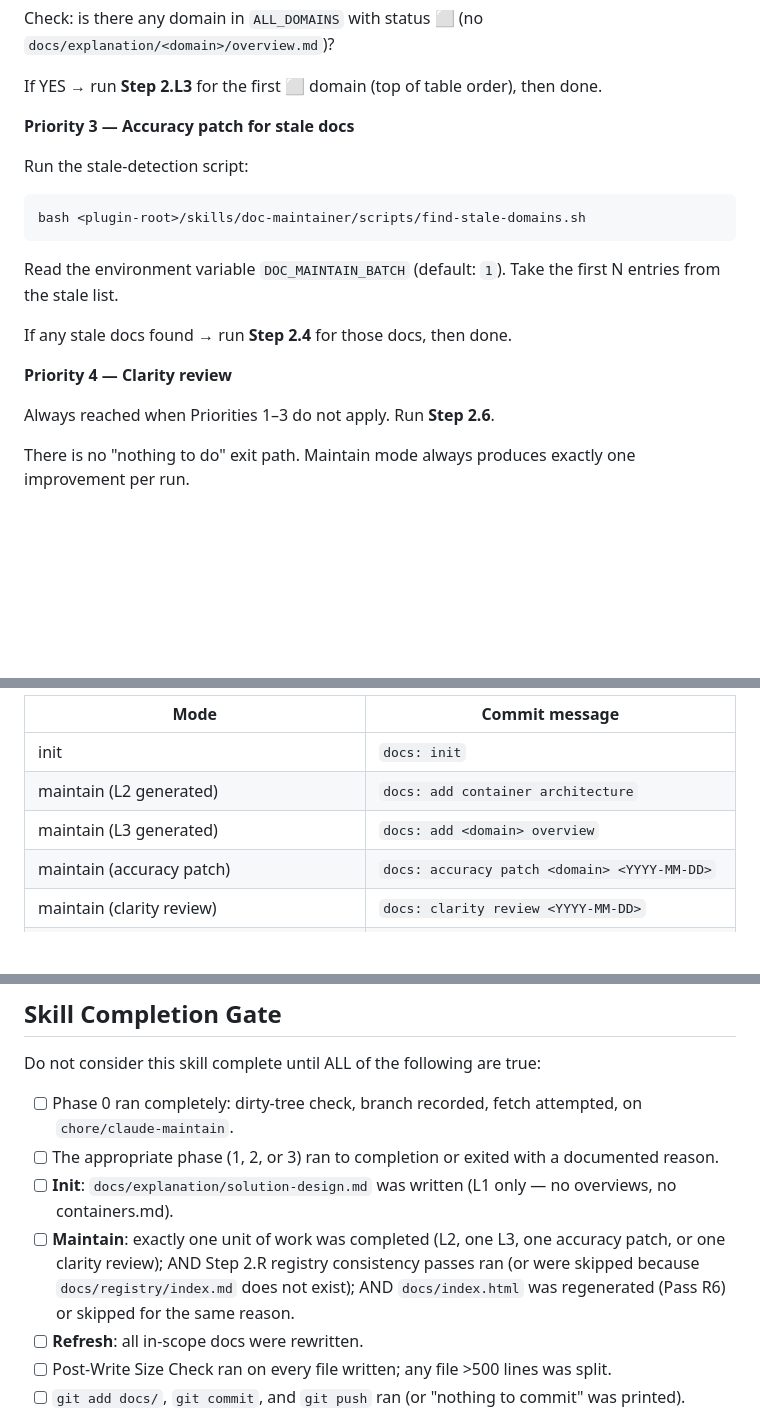
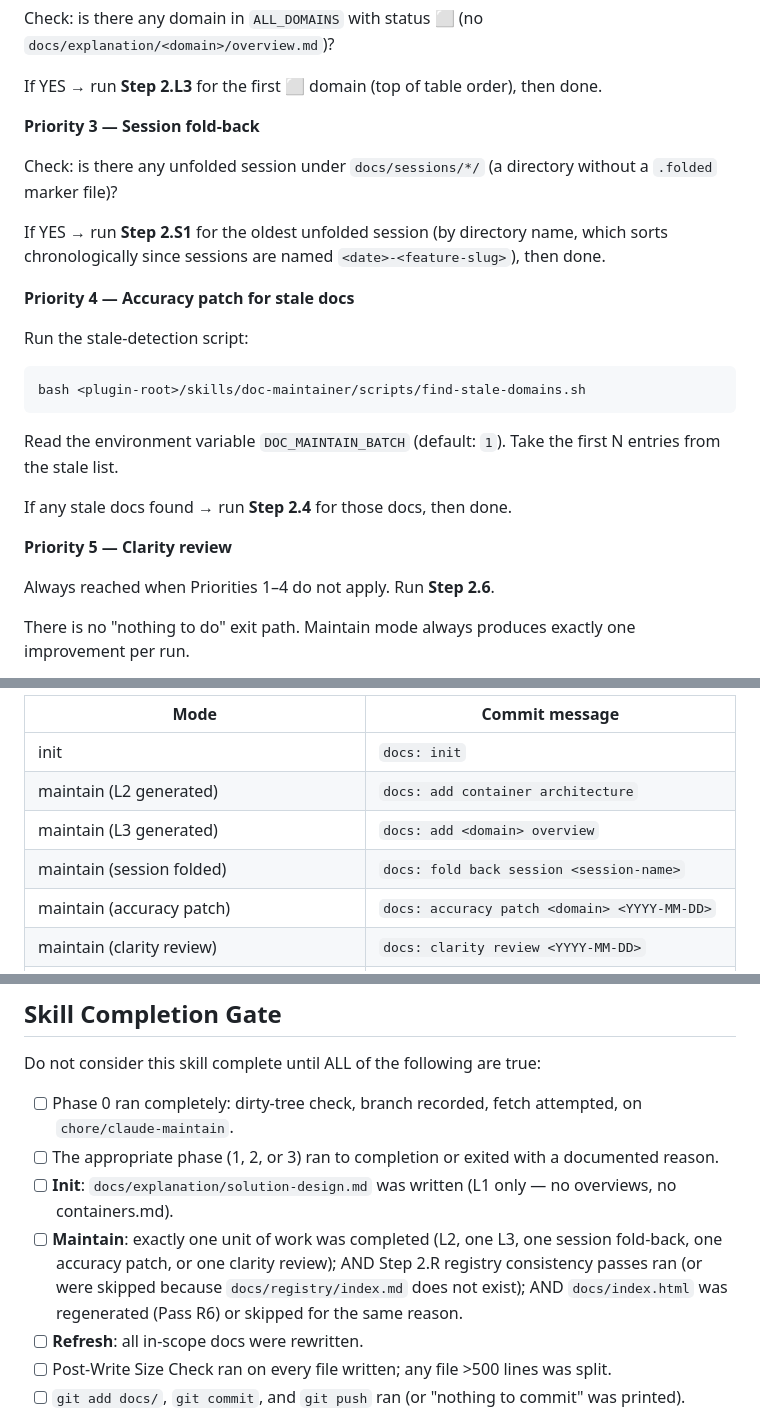
Before and after one commit to dkoenawan/systematic-dev-kit, a Markdown page: skills/doc-maintainer/SKILL.md, 3 parts joined by grey strips. Drawn GitHub-style; blank space fills up the shorter version.

```diff
--- a/skills/doc-maintainer/SKILL.md
+++ b/skills/doc-maintainer/SKILL.md
@@ -358,7 +358,13 @@ Check: is there any domain in `ALL_DOMAINS` with status ⬜ (no `docs/explanatio
 
 If YES → run **Step 2.L3** for the first ⬜ domain (top of table order), then done.
 
-**Priority 3 — Accuracy patch for stale docs**
+**Priority 3 — Session fold-back**
+
+Check: is there any unfolded session under `docs/sessions/*/` (a directory without a `.folded` marker file)?
+
+If YES → run **Step 2.S1** for the oldest unfolded session (by directory name, which sorts chronologically since sessions are named `<date>-<feature-slug>`), then done.
+
+**Priority 4 — Accuracy patch for stale docs**
 
 Run the stale-detection script:
 
@@ -370,9 +376,9 @@ Read the environment variable `DOC_MAINTAIN_BATCH` (default: `1`). Take the firs
 
 If any stale docs found → run **Step 2.4** for those docs, then done.
 
-**Priority 4 — Clarity review**
+**Priority 5 — Clarity review**
 
-Always reached when Priorities 1–3 do not apply. Run **Step 2.6**.
+Always reached when Priorities 1–4 do not apply. Run **Step 2.6**.
 
 There is no "nothing to do" exit path. Maintain mode always produces exactly one improvement per run.
 
@@ -850,6 +890,7 @@ Otherwise, commit with the appropriate message:
 | init | `docs: init` |
 | maintain (L2 generated) | `docs: add container architecture` |
 | maintain (L3 generated) | `docs: add <domain> overview` |
+| maintain (session folded) | `docs: fold back session <session-name>` |
 | maintain (accuracy patch) | `docs: accuracy patch <domain> <YYYY-MM-DD>` |
 | maintain (clarity review) | `docs: clarity review <YYYY-MM-DD>` |
 | maintain (registry passes only — no C4 work) | `docs: registry consistency passes <YYYY-MM-DD>` |
@@ -921,7 +962,7 @@ Do not consider this skill complete until ALL of the following are true:
 - [ ] Phase 0 ran completely: dirty-tree check, branch recorded, fetch attempted, on `chore/claude-maintain`.
 - [ ] The appropriate phase (1, 2, or 3) ran to completion or exited with a documented reason.
 - [ ] **Init**: `docs/explanation/solution-design.md` was written (L1 only — no overviews, no containers.md).
-- [ ] **Maintain**: exactly one unit of work was completed (L2, one L3, one accuracy patch, or one clarity review); AND Step 2.R registry consistency passes ran (or were skipped because `docs/registry/index.md` does not exist); AND `docs/index.html` was regenerated (Pass R6) or skipped for the same reason.
+- [ ] **Maintain**: exactly one unit of work was completed (L2, one L3, one session fold-back, one accuracy patch, or one clarity review); AND Step 2.R registry consistency passes ran (or were skipped because `docs/registry/index.md` does not exist); AND `docs/index.html` was regenerated (Pass R6) or skipped for the same reason.
 - [ ] **Refresh**: all in-scope docs were rewritten.
 - [ ] Post-Write Size Check ran on every file written; any file >500 lines was split.
 - [ ] `git add docs/`, `git commit`, and `git push` ran (or "nothing to commit" was printed).
```
Also changed, not shown: other parts of skills/doc-maintainer/SKILL.md (+35 -1 lines).
